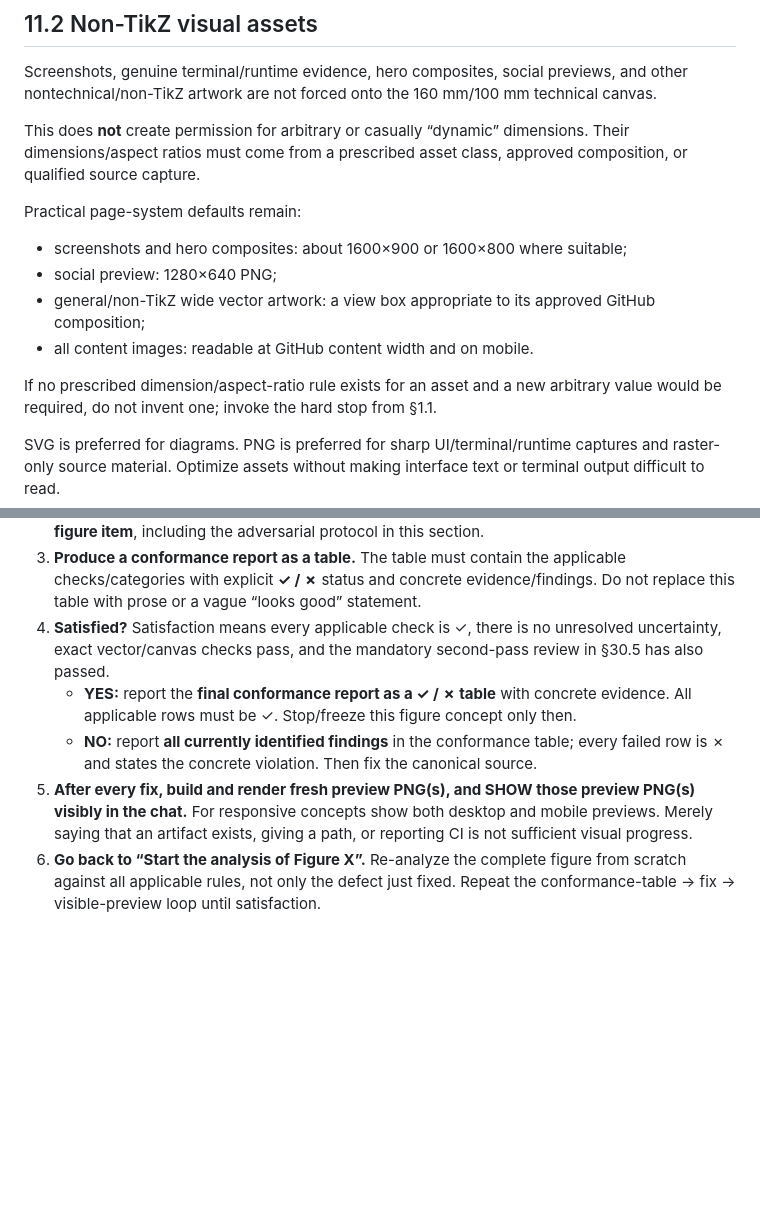
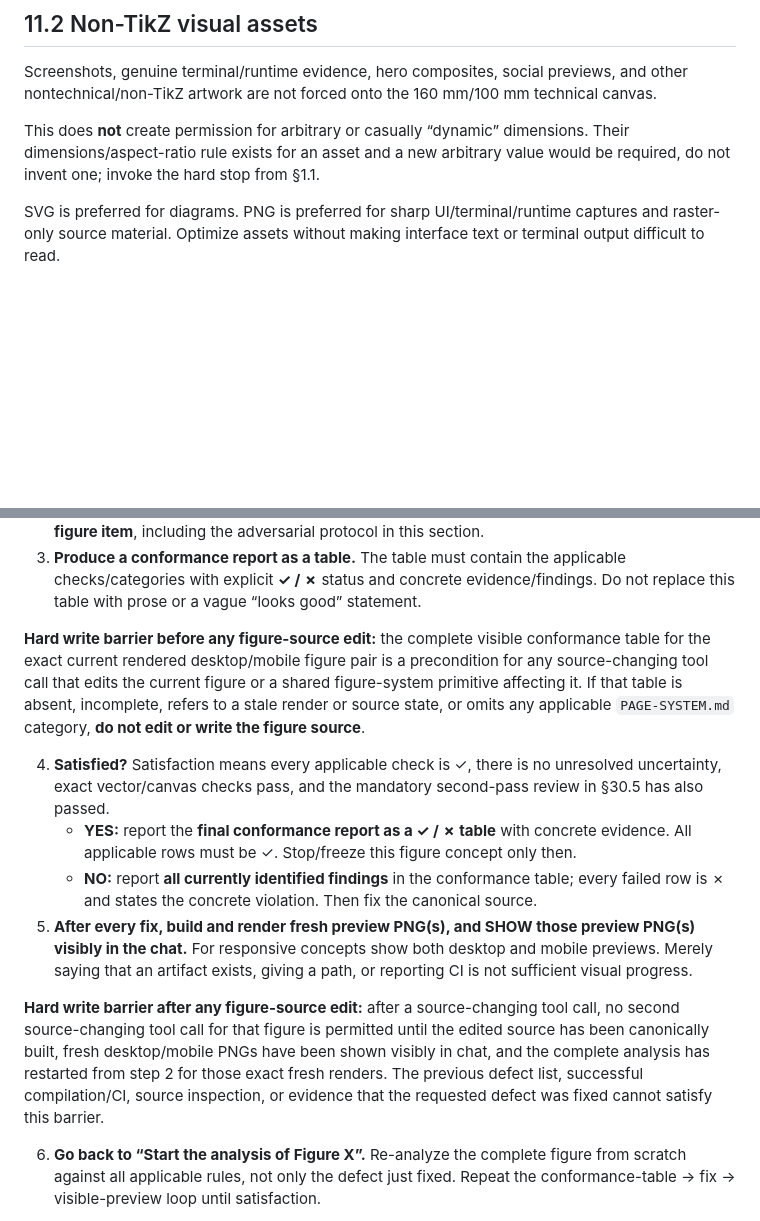
Before and after one commit to SNodeC/SNode.C-Landingpages, a Markdown page: PAGE-SYSTEM.md, 2 parts joined by grey strips. Rendered like a GitHub page; blank space fills up the shorter version.

Commit message:
Enforce figure review write barriers

```diff
--- a/PAGE-SYSTEM.md
+++ b/PAGE-SYSTEM.md
@@ -575,18 +575,7 @@ other nontechnical/non-TikZ artwork are not forced onto the 160 mm/100 mm techni
 canvas.
 
 This does **not** create permission for arbitrary or casually “dynamic” dimensions.
-Their dimensions/aspect ratios must come from a prescribed asset class, approved
-composition, or qualified source capture.
-
-Practical page-system defaults remain:
-
-- screenshots and hero composites: about 1600×900 or 1600×800 where suitable;
-- social preview: 1280×640 PNG;
-- general/non-TikZ wide vector artwork: a view box appropriate to its approved GitHub
-  composition;
-- all content images: readable at GitHub content width and on mobile.
-
-If no prescribed dimension/aspect-ratio rule exists for an asset and a new arbitrary
+Their dimensions/aspect-ratio rule exists for an asset and a new arbitrary
 value would be required, do not invent one; invoke the hard stop from §1.1.
 
 SVG is preferred for diagrams. PNG is preferred for sharp UI/terminal/runtime captures
@@ -1450,6 +1439,14 @@ For every figure concept, execute and visibly report this state machine in the c
 3. **Produce a conformance report as a table.** The table must contain the applicable
    checks/categories with explicit **✓ / ✗** status and concrete evidence/findings. Do
    not replace this table with prose or a vague “looks good” statement.
+
+**Hard write barrier before any figure-source edit:** the complete visible conformance
+table for the exact current rendered desktop/mobile figure pair is a precondition for
+any source-changing tool call that edits the current figure or a shared figure-system
+primitive affecting it. If that table is absent, incomplete, refers to a stale render or
+source state, or omits any applicable `PAGE-SYSTEM.md` category, **do not edit or write
+the figure source**.
+
 4. **Satisfied?** Satisfaction means every applicable check is ✓, there is no unresolved
    uncertainty, exact vector/canvas checks pass, and the mandatory second-pass review in
    §30.5 has also passed.
@@ -1461,6 +1458,14 @@ For every figure concept, execute and visibly report this state machine in the c
    PNG(s) visibly in the chat.** For responsive concepts show both desktop and mobile
    previews. Merely saying that an artifact exists, giving a path, or reporting CI is
    not sufficient visual progress.
+
+**Hard write barrier after any figure-source edit:** after a source-changing tool call,
+no second source-changing tool call for that figure is permitted until the edited source
+has been canonically built, fresh desktop/mobile PNGs have been shown visibly in chat,
+and the complete analysis has restarted from step 2 for those exact fresh renders. The
+previous defect list, successful compilation/CI, source inspection, or evidence that the
+requested defect was fixed cannot satisfy this barrier.
+
 6. **Go back to “Start the analysis of Figure X”.** Re-analyze the complete figure from
    scratch against all applicable rules, not only the defect just fixed. Repeat the
    conformance-table → fix → visible-preview loop until satisfaction.
```
